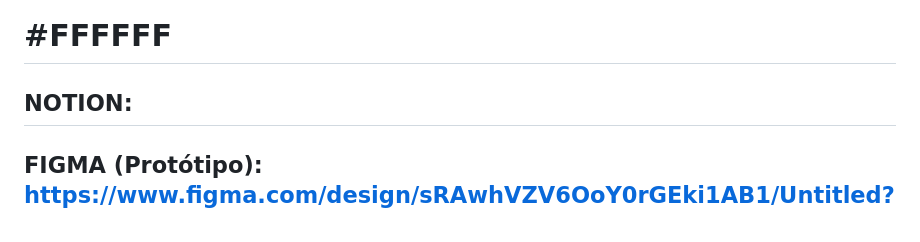
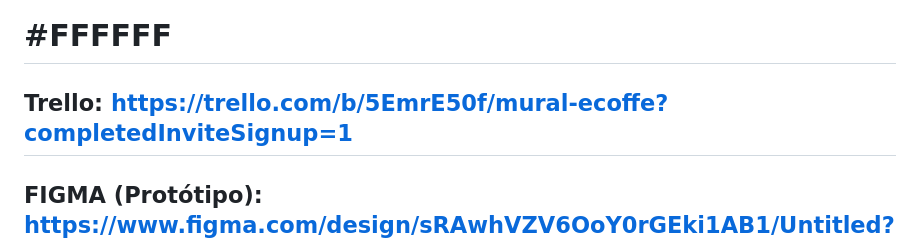
Before and after one commit to RicardoCorpa/ecoffee-voucher, a Markdown page: README.md, the part around the change. Drawn GitHub-style.

Commit message:
Update10README.md

```diff
--- a/README.md
+++ b/README.md
@@ -91,7 +91,7 @@ MER (Projeto):
 
 # #FFFFFF
 
-## NOTION:
+## Trello: https://trello.com/b/5EmrE50f/mural-ecoffe?completedInviteSignup=1
 
 ## FIGMA (Protótipo): https://www.figma.com/design/sRAwhVZV6OoY0rGEki1AB1/Untitled?node-id=27-434&node-type=frame&t=JvKV8MmIsummbVrr-0
 
```
